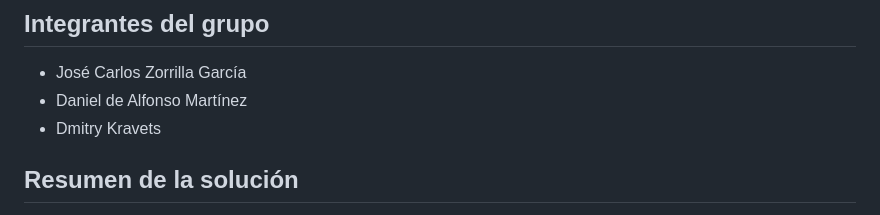
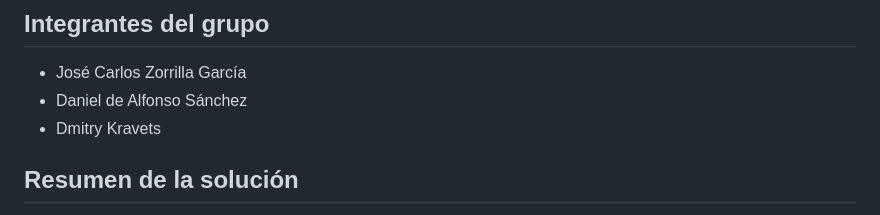
Before and after one commit to josecarlos0112/starkindustries_concurrente, a Markdown page: README.md, the part around the change. Rendered like a GitHub page.

```diff
--- a/README.md
+++ b/README.md
@@ -2,7 +2,7 @@
 
 ## Integrantes del grupo
 - José Carlos Zorrilla García
-- Daniel de Alfonso Martínez
+- Daniel de Alfonso Sánchez
 - Dmitry Kravets
 
 ## Resumen de la solución
```
